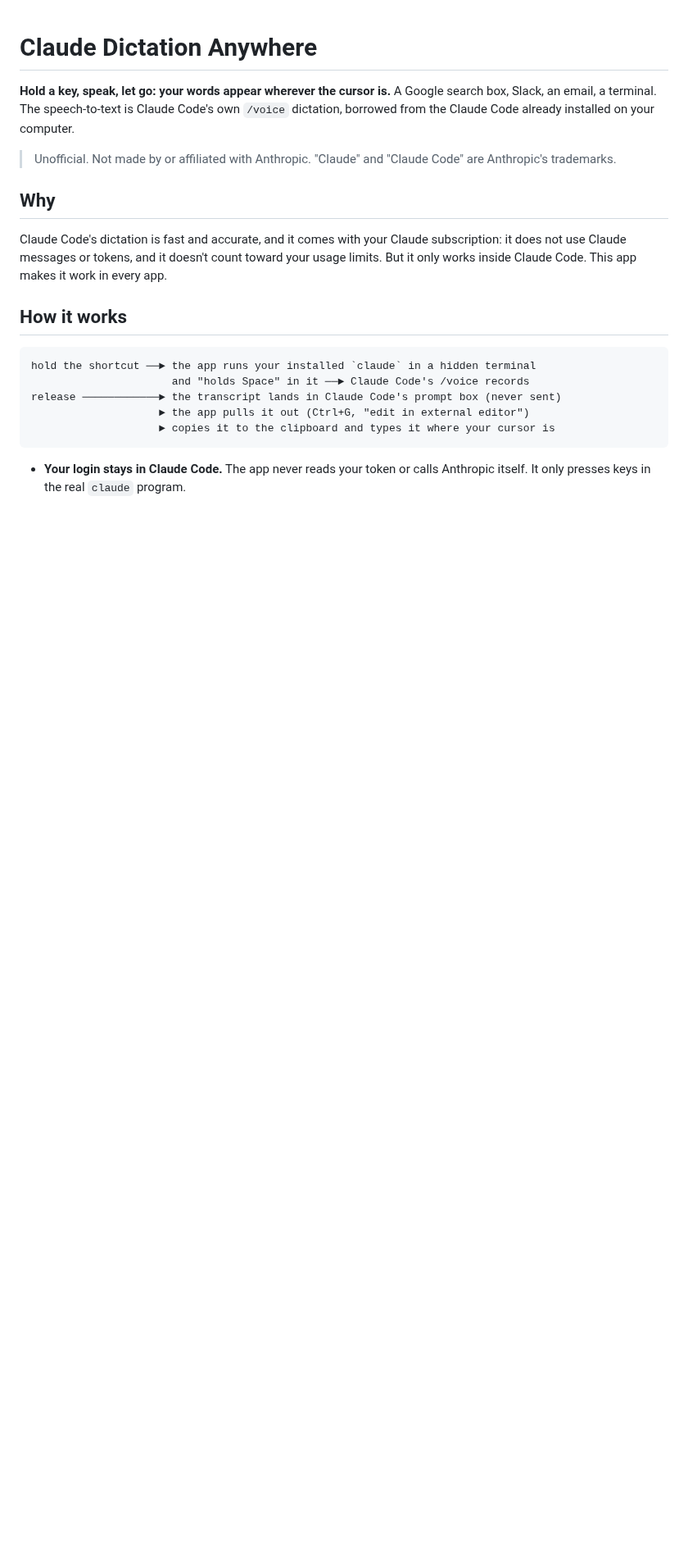
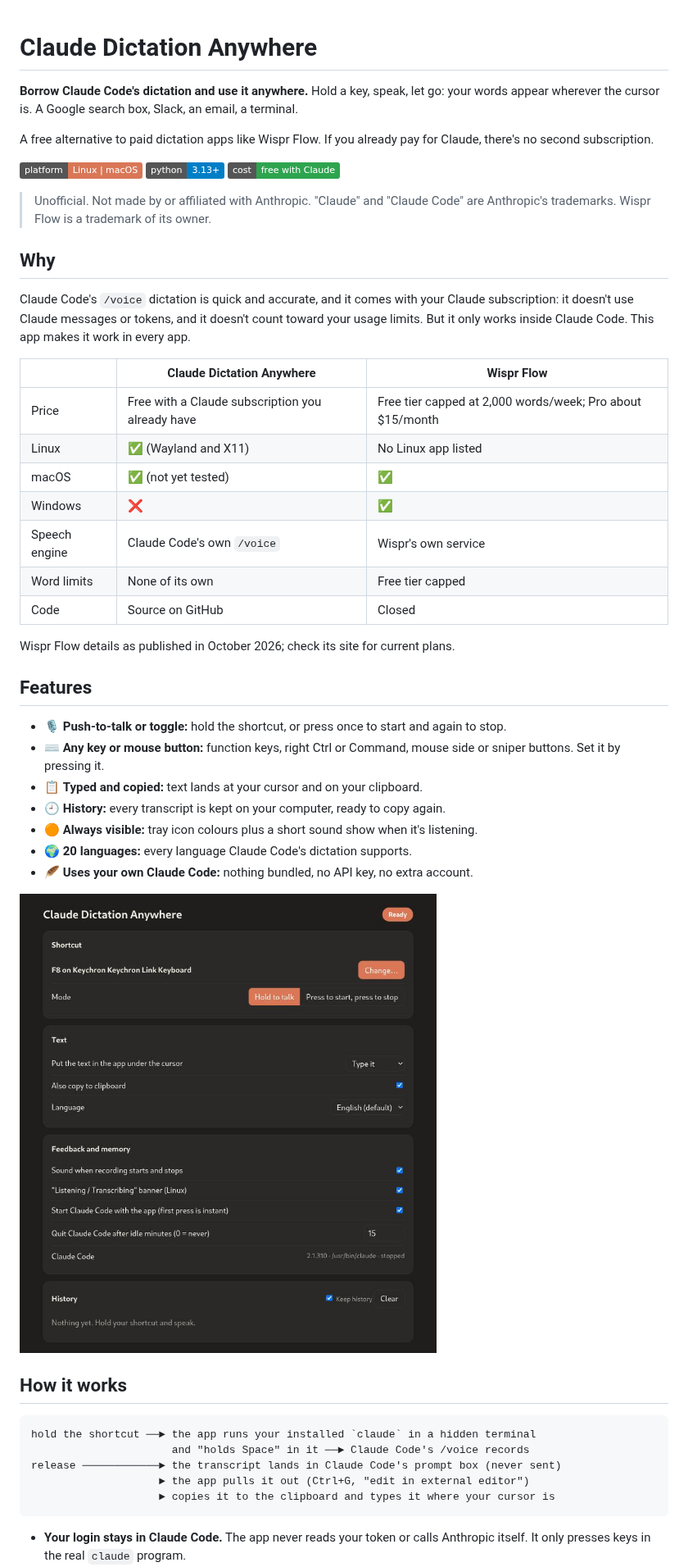
Before and after one commit to GerardWu100/claude-dictation-anywhere, a Markdown page: README.md, the part around the change. Shown at 82% size. Drawn GitHub-style; pictures changed too: docs/settings-page.png (added); badges without logos; blank space fills up the shorter version.

Commit message:
README: product page, Wispr Flow comparison, screenshot

```diff
--- a/README.md
+++ b/README.md
@@ -1,12 +1,42 @@
 # Claude Dictation Anywhere
 
-**Hold a key, speak, let go: your words appear wherever the cursor is.** A Google search box, Slack, an email, a terminal. The speech-to-text is Claude Code's own `/voice` dictation, borrowed from the Claude Code already installed on your computer.
+**Borrow Claude Code's dictation and use it anywhere.** Hold a key, speak, let go: your words appear wherever the cursor is. A Google search box, Slack, an email, a terminal.
 
-> Unofficial. Not made by or affiliated with Anthropic. "Claude" and "Claude Code" are Anthropic's trademarks.
+A free alternative to paid dictation apps like Wispr Flow. If you already pay for Claude, there's no second subscription.
+
+![Platforms: Linux, macOS](https://img.shields.io/badge/platform-Linux%20%7C%20macOS-d97757)
+![Python 3.13+](https://img.shields.io/badge/python-3.13%2B-blue)
+![Cost: free with Claude](https://img.shields.io/badge/cost-free%20with%20Claude-2ea44f)
+
+> Unofficial. Not made by or affiliated with Anthropic. "Claude" and "Claude Code" are Anthropic's trademarks. Wispr Flow is a trademark of its owner.
 
 ## Why
 
-Claude Code's dictation is fast and accurate, and it comes with your Claude subscription: it does not use Claude messages or tokens, and it doesn't count toward your usage limits. But it only works inside Claude Code. This app makes it work in every app.
+Claude Code's `/voice` dictation is quick and accurate, and it comes with your Claude subscription: it doesn't use Claude messages or tokens, and it doesn't count toward your usage limits. But it only works inside Claude Code. This app makes it work in every app.
+
+|  | Claude Dictation Anywhere | Wispr Flow |
+|---|---|---|
+| Price | Free with a Claude subscription you already have | Free tier capped at 2,000 words/week; Pro about \$15/month |
+| Linux | ✅ (Wayland and X11) | No Linux app listed |
+| macOS | ✅ (not yet tested) | ✅ |
+| Windows | ❌ | ✅ |
+| Speech engine | Claude Code's own `/voice` | Wispr's own service |
+| Word limits | None of its own | Free tier capped |
+| Code | Source on GitHub | Closed |
+
+Wispr Flow details as published in October 2026; check its site for current plans.
+
+## Features
+
+- 🎙 **Push-to-talk or toggle:** hold the shortcut, or press once to start and again to stop.
+- ⌨️ **Any key or mouse button:** function keys, right Ctrl or Command, mouse side or sniper buttons. Set it by pressing it.
+- 📋 **Typed and copied:** text lands at your cursor and on your clipboard.
+- 🕘 **History:** every transcript is kept on your computer, ready to copy again.
+- 🟠 **Always visible:** tray icon colours plus a short sound show when it's listening.
+- 🌍 **20 languages:** every language Claude Code's dictation supports.
+- 🪶 **Uses your own Claude Code:** nothing bundled, no API key, no extra account.
+
+![Settings page](docs/settings-page.png)
 
 ## How it works
 
```
